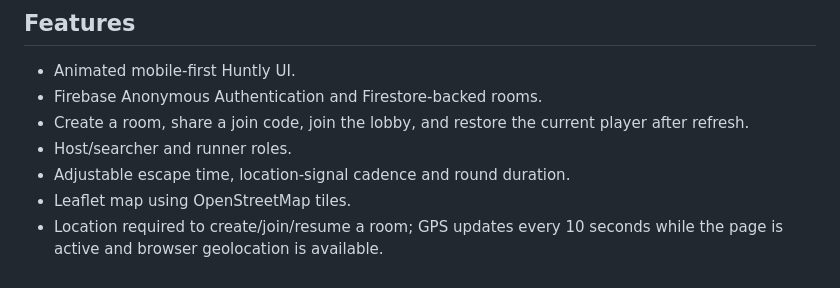
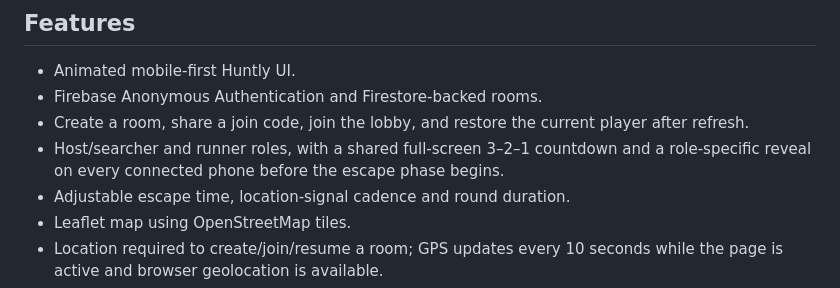
Before and after one commit to janczesko12/Huntly, a Markdown page: README.md, the part around the change. Drawn GitHub-style.

Commit message:
Document multiplayer countdown and role reveal

```diff
--- a/README.md
+++ b/README.md
@@ -7,7 +7,7 @@ Huntly is a browser-based outdoor hide-and-seek game for Android and iPhone. It
 - Animated mobile-first Huntly UI.
 - Firebase Anonymous Authentication and Firestore-backed rooms.
 - Create a room, share a join code, join the lobby, and restore the current player after refresh.
-- Host/searcher and runner roles.
+- Host/searcher and runner roles, with a shared full-screen 3–2–1 countdown and a role-specific reveal on every connected phone before the escape phase begins.
 - Adjustable escape time, location-signal cadence and round duration.
 - Leaflet map using OpenStreetMap tiles.
 - Location required to create/join/resume a room; GPS updates every 10 seconds while the page is active and browser geolocation is available.
```
